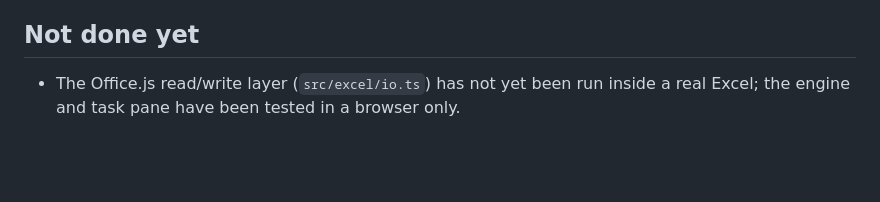
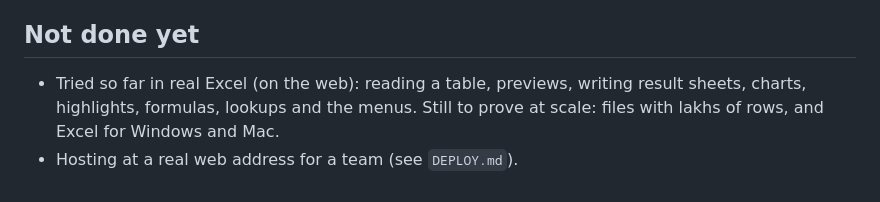
Before and after one commit to likithreddys-bot/excel-, a Markdown page: addin/README.md, the part around the change. Drawn GitHub-style; blank space fills up the shorter version.

Commit message:
README: update status now that it runs in real Excel
Co-Authored-By: Claude Sonnet 5.5 <noreply@anthropic.com>
Claude-Session: https://claude.ai/code/session_01Xb7xsVCoC2VBU9r2otESCV

```diff
--- a/addin/README.md
+++ b/addin/README.md
@@ -70,4 +70,5 @@ When porting a new feature, add its commands to `tools/gen_golden.py` first. Gen
 
 ## Not done yet
 
-- The Office.js read/write layer (`src/excel/io.ts`) has not yet been run inside a real Excel; the engine and task pane have been tested in a browser only.
+- Tried so far in real Excel (on the web): reading a table, previews, writing result sheets, charts, highlights, formulas, lookups and the menus. Still to prove at scale: files with lakhs of rows, and Excel for Windows and Mac.
+- Hosting at a real web address for a team (see `DEPLOY.md`).
```
